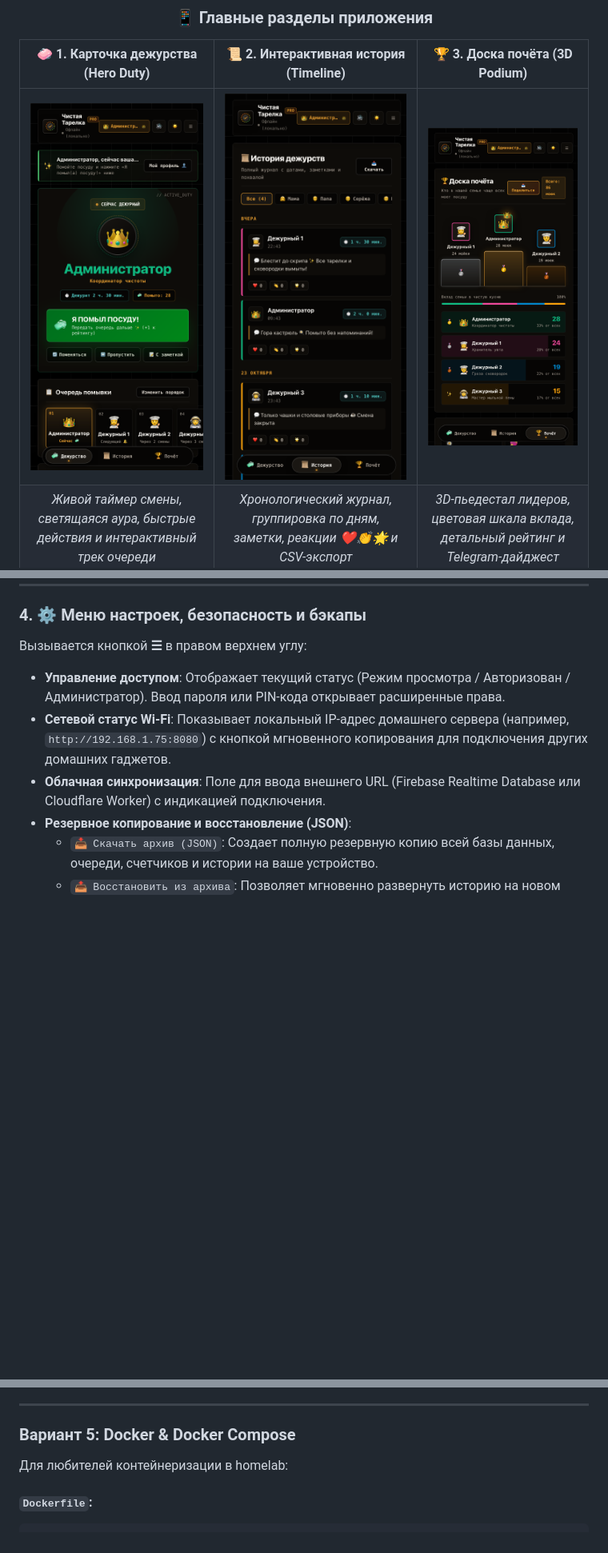
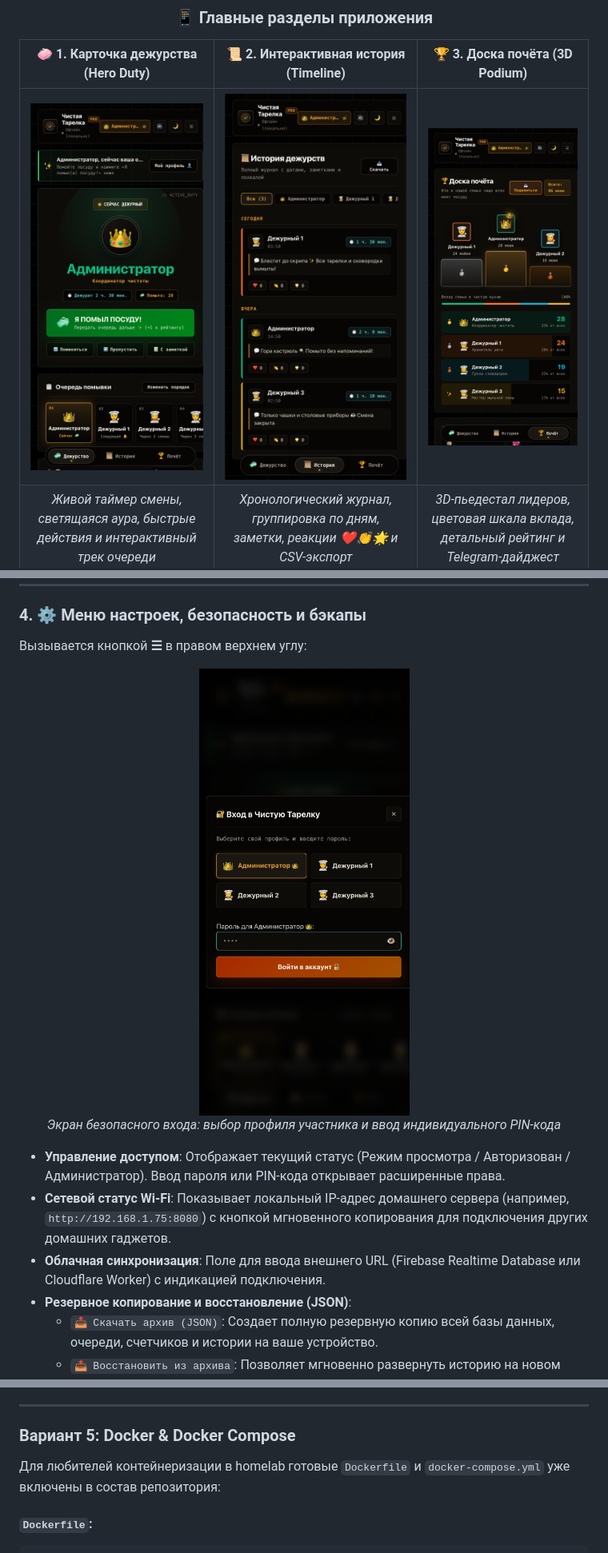
Before and after one commit to ggrk52/dish-tracker, a Markdown page: README.md, 3 parts joined by grey strips. Shown at 80% size. GitHub-like rendering; pictures changed too: docs/screenshots/auth-modal.png, docs/screenshots/hero-duty-view.png, docs/screenshots/history-timeline.png; blank space fills up the shorter version.

Commit message:
docs: anonymize screenshots and README, add Tailscale and Ngrok guides, add Docker support

````diff
--- a/README.md
+++ b/README.md
@@ -121,6 +121,11 @@
 
 Вызывается кнопкой **☰** в правом верхнем углу:
 
+<div align="center">
+  <img src="docs/screenshots/auth-modal.png" width="320" alt="Безопасность и PIN-авторизация" />
+  <p><em>Экран безопасного входа: выбор профиля участника и ввод индивидуального PIN-кода</em></p>
+</div>
+
 - **Управление доступом**: Отображает текущий статус (Режим просмотра / Авторизован / Администратор). Ввод пароля или PIN-кода открывает расширенные права.
 - **Сетевой статус Wi-Fi**: Показывает локальный IP-адрес домашнего сервера (например, `http://192.168.1.75:8080`) с кнопкой мгновенного копирования для подключения других домашних гаджетов.
 - **Облачная синхронизация**: Поле для ввода внешнего URL (Firebase Realtime Database или Cloudflare Worker) с индикацией подключения.
@@ -254,7 +260,7 @@ PORT=3000 node server.js
 
 ### Вариант 5: Docker & Docker Compose
 
-Для любителей контейнеризации в homelab:
+Для любителей контейнеризации в homelab готовые `Dockerfile` и `docker-compose.yml` уже включены в состав репозитория:
 
 #### `Dockerfile`:
 ```dockerfile
````
Also changed, not shown: other parts of README.md (+106 -21 lines), 7 other files.
